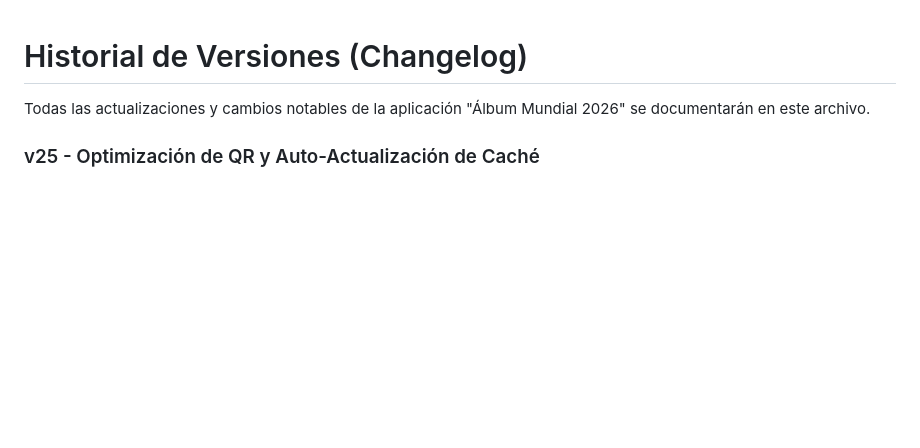
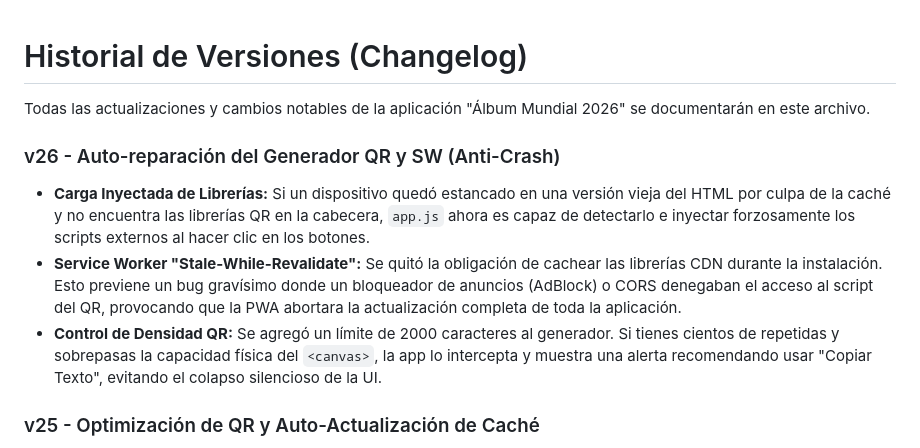
Before and after one commit to PeyoCL/Album_mundial_2026, a Markdown page: CHANGELOG.md, the part around the change. Drawn GitHub-style; blank space fills up the shorter version.

```diff
--- a/CHANGELOG.md
+++ b/CHANGELOG.md
@@ -1,6 +1,11 @@
 # Historial de Versiones (Changelog)
 
 Todas las actualizaciones y cambios notables de la aplicación "Álbum Mundial 2026" se documentarán en este archivo.
+
+### v26 - Auto-reparación del Generador QR y SW (Anti-Crash)
+- **Carga Inyectada de Librerías:** Si un dispositivo quedó estancado en una versión vieja del HTML por culpa de la caché y no encuentra las librerías QR en la cabecera, `app.js` ahora es capaz de detectarlo e inyectar forzosamente los scripts externos al hacer clic en los botones.
+- **Service Worker "Stale-While-Revalidate":** Se quitó la obligación de cachear las librerías CDN durante la instalación. Esto previene un bug gravísimo donde un bloqueador de anuncios (AdBlock) o CORS denegaban el acceso al script del QR, provocando que la PWA abortara la actualización completa de toda la aplicación.
+- **Control de Densidad QR:** Se agregó un límite de 2000 caracteres al generador. Si tienes cientos de repetidas y sobrepasas la capacidad física del `<canvas>`, la app lo intercepta y muestra una alerta recomendando usar "Copiar Texto", evitando el colapso silencioso de la UI.
 
 ### v25 - Optimización de QR y Auto-Actualización de Caché
 - **Maximización del Código QR:** Se ajustó el nivel de corrección de errores del generador QR al nivel más bajo (`errorCorrectionLevel: 'L'`) para permitir que quepa la máxima cantidad posible de láminas. Además, se agregó un "escudo de seguridad": si tienes cientos de repetidas y sobrepasas el límite físico absoluto de datos que un QR puede dibujar, la app ya no se congelará en silencio, sino que te mostrará una alerta indicándote que utilices la opción de "Copiar Texto".
```
